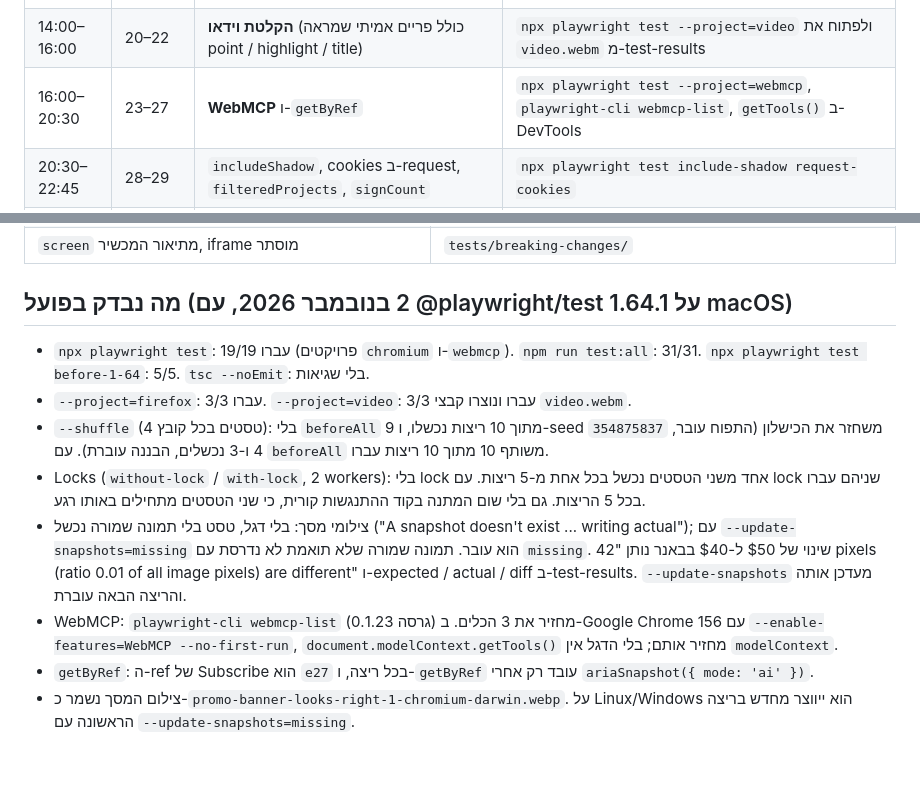
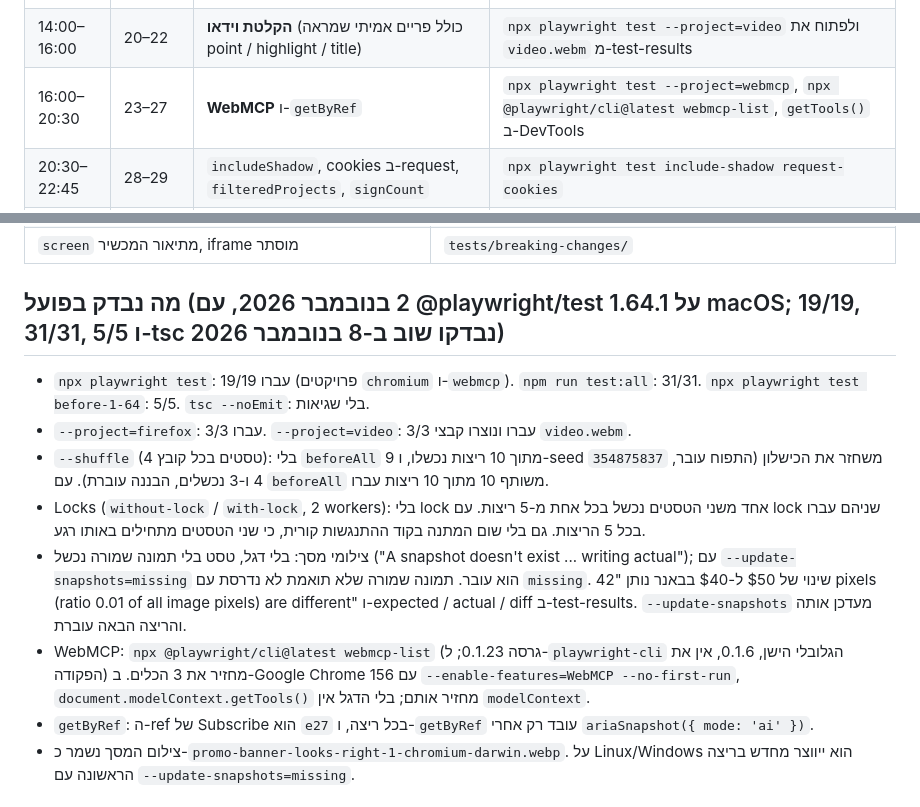
Before and after one commit to AlexKomanov/playwright-1.64-lesson, a Markdown page: LESSON_PLAN.md, 2 parts joined by grey strips. Drawn GitHub-style; blank space fills up the shorter version.

Commit message:
Docs: name the two demos that fail on purpose; npx @playwright/cli in lesson plan; re-verified counts
Co-Authored-By: Claude Opus 5.5 <noreply@anthropic.com>

```diff
--- a/LESSON_PLAN.md
+++ b/LESSON_PLAN.md
@@ -35,7 +35,7 @@ npx playwright test                    # ריצת בדיקה: 19 טסטים אמ
 | 10:15–12:00 | 15–16 | **Test Locks** (`describe.configure({ lock })`) | `npx playwright test without-lock --project=locks --workers=2` ואז `with-lock` |
 | 12:00–14:00 | 17–19 | WebP, הריצה הראשונה של טסט עם צילום (השינוי ב-`missing`), ואיך עובדים עם תמונות שמורות | לשנות זמנית $50 ל-$40 ב-`widgets.html`, להריץ `npx playwright test snapshots` (נכשל), `npx playwright show-report` (expected / actual / diff), להחזיר |
 | 14:00–16:00 | 20–22 | **הקלטת וידאו** (כולל פריים אמיתי שמראה point / highlight / title) | `npx playwright test --project=video` ולפתוח את `video.webm` מ-test-results |
-| 16:00–20:30 | 23–27 | **WebMCP** ו-`getByRef` | `npx playwright test --project=webmcp`, `playwright-cli webmcp-list`, `getTools()` ב-DevTools |
+| 16:00–20:30 | 23–27 | **WebMCP** ו-`getByRef` | `npx playwright test --project=webmcp`, `npx @playwright/cli@latest webmcp-list`, `getTools()` ב-DevTools |
 | 20:30–22:45 | 28–29 | `includeShadow`, cookies ב-request, `filteredProjects`, `signCount` | `npx playwright test include-shadow request-cookies` |
 | 22:45–25:30 | 30–31 | **4 Breaking Changes** | `npx playwright test breaking-changes` |
 | 25:30–27:15 | 32–34 | איך משדרגים בלי הפתעות, מקורות, סגירה (עם קישור לריפו) | — |
@@ -56,13 +56,13 @@ npx playwright test                    # ריצת בדיקה: 19 טסטים אמ
 | `getByRef`, `includeShadow`, cookies של APIRequestContext, צילום WebP | `tests/get-by-ref/`, `tests/include-shadow/`, `tests/request-cookies/`, `tests/snapshots/` |
 | `screen` מתיאור המכשיר, iframe מוסתר | `tests/breaking-changes/` |
 
-## מה נבדק בפועל (2 בנובמבר 2026, עם @playwright/test 1.64.1 על macOS)
+## מה נבדק בפועל (2 בנובמבר 2026, עם @playwright/test 1.64.1 על macOS; 19/19, 31/31, 5/5 ו-tsc נבדקו שוב ב-8 בנובמבר 2026)
 - `npx playwright test`: 19/19 עברו (פרויקטים `chromium` ו-`webmcp`). `npm run test:all`: 31/31. `npx playwright test before-1-64`: 5/5. `tsc --noEmit`: בלי שגיאות.
 - `--project=firefox`: 3/3 עברו. `--project=video`: 3/3 עברו ונוצרו קבצי `video.webm`.
 - `--shuffle` (4 טסטים בכל קובץ): בלי `beforeAll` 9 מתוך 10 ריצות נכשלו, ו-seed `354875837` משחזר את הכישלון (התפוח עובר, 4 ו-3 נכשלים, הבננה עוברת). עם `beforeAll` משותף 10 מתוך 10 ריצות עברו.
 - Locks (`without-lock` / `with-lock`, 2 workers): בלי lock אחד משני הטסטים נכשל בכל אחת מ-5 ריצות. עם lock שניהם עברו בכל 5 הריצות. גם בלי שום המתנה בקוד ההתנגשות קורית, כי שני הטסטים מתחילים באותו רגע.
 - צילומי מסך: בלי דגל, טסט בלי תמונה שמורה נכשל ("A snapshot doesn't exist ... writing actual"); עם `--update-snapshots=missing` הוא עובר. תמונה שמורה שלא תואמת לא נדרסת עם `missing`. שינוי של $50 ל-$40 בבאנר נותן "42 pixels (ratio 0.01 of all image pixels) are different" ו-expected / actual / diff ב-test-results. `--update-snapshots` מעדכן אותה והריצה הבאה עוברת.
-- WebMCP: `playwright-cli webmcp-list` (גרסה 0.1.23) מחזיר את 3 הכלים. ב-Google Chrome 156 עם `--enable-features=WebMCP --no-first-run`, `document.modelContext.getTools()` מחזיר אותם; בלי הדגל אין `modelContext`.
+- WebMCP: `npx @playwright/cli@latest webmcp-list` (גרסה 0.1.23; ל-`playwright-cli` הגלובלי הישן, 0.1.6, אין את הפקודה) מחזיר את 3 הכלים. ב-Google Chrome 156 עם `--enable-features=WebMCP --no-first-run`, `document.modelContext.getTools()` מחזיר אותם; בלי הדגל אין `modelContext`.
 - `getByRef`: ה-ref של Subscribe הוא `e27` בכל ריצה, ו-`getByRef` עובד רק אחרי `ariaSnapshot({ mode: 'ai' })`.
 - צילום המסך נשמר כ-`promo-banner-looks-right-1-chromium-darwin.webp`. על Linux/Windows הוא ייווצר מחדש בריצה הראשונה עם `--update-snapshots=missing`.
 
```
Also changed, not shown: README.md (+1 -1 lines).
